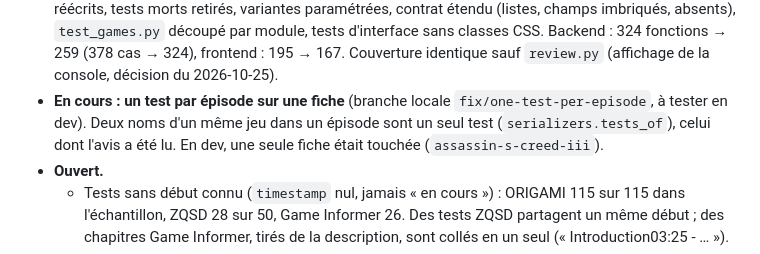
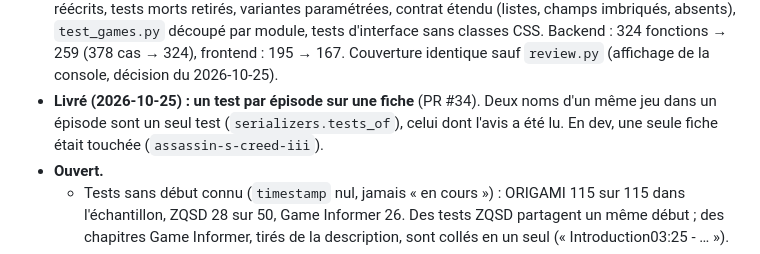
Before and after one commit to tezcatli/cors-proxy, a Markdown page: STATUS.md, the part around the change. Rendered like a GitHub page.

Commit message:
STATUS: one test per episode delivered
Co-Authored-By: Claude Opus 5.5 <noreply@anthropic.com>

```diff
--- a/STATUS.md
+++ b/STATUS.md
@@ -22,7 +22,7 @@
 - **Livré (2026-10-25) : la durée des tests** sur la fiche jeu (« 13 min »), à la place de l'heure de début (PR #31, `critiques.span`, recalculée des lectures, sans migration). En prod, tous les tests contrôlés (763 sur 400 fiches) ont une durée. La base de dev n'a pas les lectures d'ORIGAMI, ZQSD et Game Informer (la prod en a 122, 208 et 93) : `pull-prod-data.sh` les ramènerait. Sauvegarde : `users.db.bak-duration`.
 - **Livré (2026-10-25) : le code obsolète retiré** (PR #32). Les épisodes SoJ montrent les chapitres de la lecture (`chapters.json` retiré). Sont aussi retirés : la migration de l'ancien cache IGDB, les `ALTER TABLE is_admin`, l'ancien schéma IGDB (`category`) et le code mort du frontend. Sauvegarde : `users.db.bak-obsolete`.
 - **Livré (2026-10-25) : les tests suivent les règles** (PR #33). Doublons fusionnés, tests sur données réécrits, tests morts retirés, variantes paramétrées, contrat étendu (listes, champs imbriqués, absents), `test_games.py` découpé par module, tests d'interface sans classes CSS. Backend : 324 fonctions → 259 (378 cas → 324), frontend : 195 → 167. Couverture identique sauf `review.py` (affichage de la console, décision du 2026-10-25).
-- **En cours : un test par épisode sur une fiche** (branche locale `fix/one-test-per-episode`, à tester en dev). Deux noms d'un même jeu dans un épisode sont un seul test (`serializers.tests_of`), celui dont l'avis a été lu. En dev, une seule fiche était touchée (`assassin-s-creed-iii`).
+- **Livré (2026-10-25) : un test par épisode sur une fiche** (PR #34). Deux noms d'un même jeu dans un épisode sont un seul test (`serializers.tests_of`), celui dont l'avis a été lu. En dev, une seule fiche était touchée (`assassin-s-creed-iii`).
 - **Ouvert.**
   - Tests sans début connu (`timestamp` nul, jamais « en cours ») : ORIGAMI 115 sur 115 dans l'échantillon, ZQSD 28 sur 50, Game Informer 26. Des tests ZQSD partagent un même début ; des chapitres Game Informer, tirés de la description, sont collés en un seul (« Introduction03:25 - … »).
   - Le paquet du labo devrait aussi porter les réponses des noms qui ne sont pas des tests, et les tâches `reviewed`, pour que la prod ne les redemande pas (prochaine livraison). Il reste à mesurer ce que ces noms ont changé dans les tests de la prod (des fusions possibles).
```
